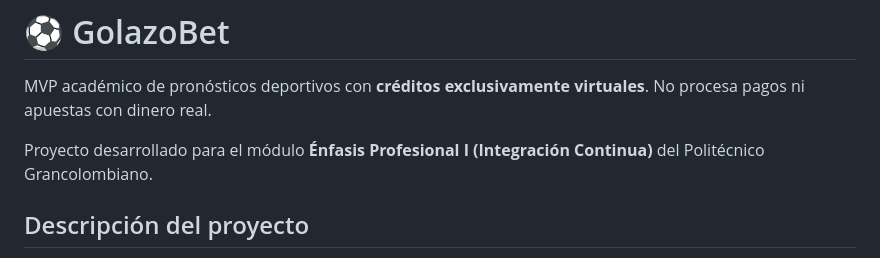
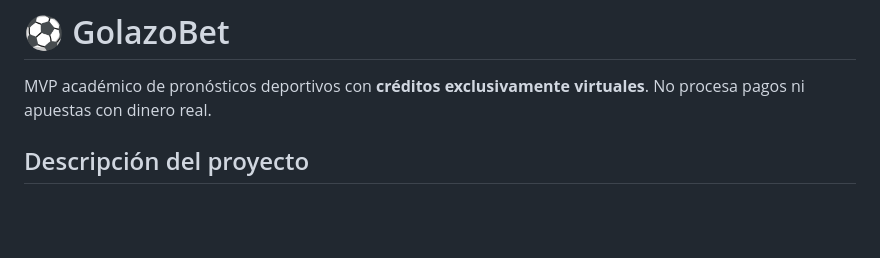
Before and after one commit to MiguelMacias30/golazobet, a Markdown page: README.md, the part around the change. Rendered like a GitHub page; blank space fills up the shorter version.

Commit message:
Update README to remove module details
Removed information about the academic module from the README.

```diff
--- a/README.md
+++ b/README.md
@@ -2,8 +2,6 @@
 # ⚽ GolazoBet
 
 MVP académico de pronósticos deportivos con **créditos exclusivamente virtuales**. No procesa pagos ni apuestas con dinero real.
-
-Proyecto desarrollado para el módulo **Énfasis Profesional I (Integración Continua)** del Politécnico Grancolombiano.
 
 ## Descripción del proyecto
 
```
